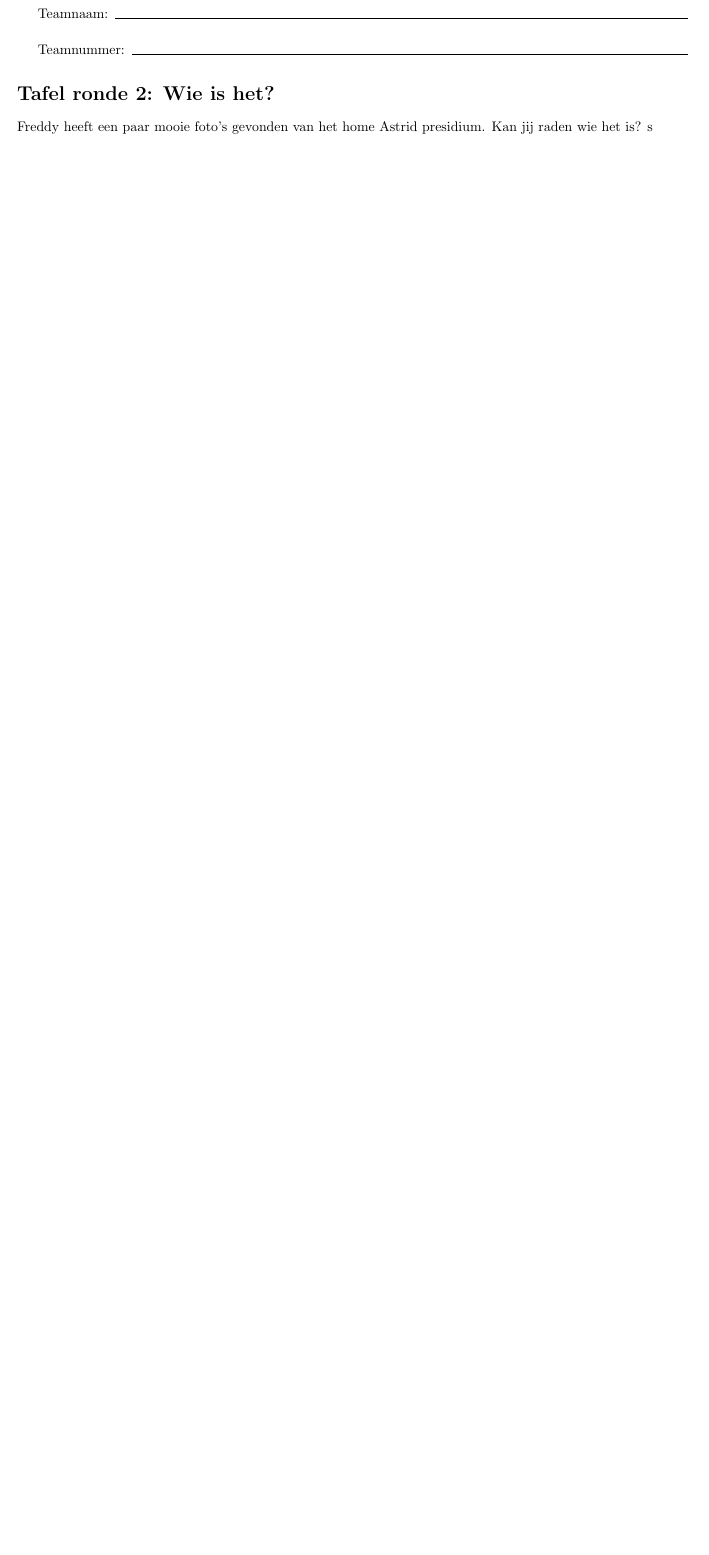
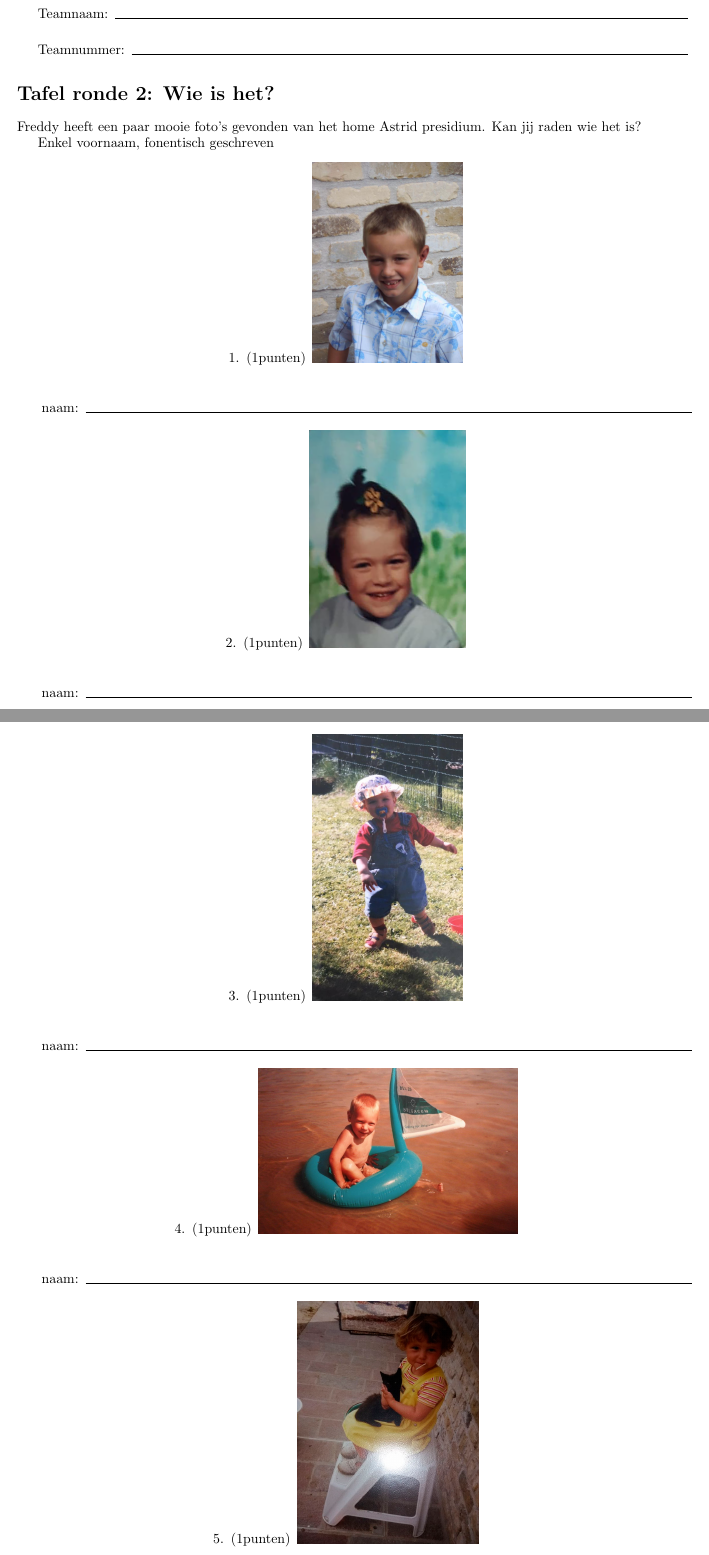
Before and after one commit to tibovanheule/astridquiz2019, a LaTeX problem sheet (antwoordbladen/voorblad.tex, which reads antwoordbladen/tafelronde2.tex): part of page 10 of 13 before the commit and two parts of pages 10 and 11 of 14 after it, the two joined at a grey line, cut so that both start at the same text, the shorter picture padded with empty space. Compiled offline with pdfLaTeX.

Commit message:
extra presidium foto's

```diff
--- a/antwoordbladen/tafelronde2.tex
+++ b/antwoordbladen/tafelronde2.tex
@@ -13,10 +13,43 @@ Schrijf hier uw antwoorden op. Er ook zijn notitie bladeren meegegeven.}}}
 \makebox[\textwidth]{Teamnummer:\enspace\hrulefill}
 \section{Tafel ronde 2: Wie is het?}
 Freddy heeft een paar mooie foto's gevonden van het home Astrid presidium. Kan jij raden wie het is?
-s
+
+Enkel voornaam, fonentisch geschreven
 \begin{questions}
-\question[2] {\begin{flushleft}
-{\large 1: Twenty-one}
+\question[1] {
+\begin{center}
+{\includegraphics[scale=0.20]{robbe}}
+\end{center}
+\begin{flushleft}
+\makebox[\textwidth]{naam:\enspace\hrulefill}
+\end{flushleft} }
+\question[1] {
+\begin{center}
+{\includegraphics[scale=0.08]{lisa}}
+\end{center}
+\begin{flushleft}
+\makebox[\textwidth]{naam:\enspace\hrulefill}
+\end{flushleft} }
+\question[1] {
+\begin{center}
+{\includegraphics[scale=0.20]{arend}}
+\end{center}
+\begin{flushleft}
+\makebox[\textwidth]{naam:\enspace\hrulefill}
+\end{flushleft} }
+\question[1] {
+\begin{center}
+{\includegraphics[scale=0.10]{bart}}
+\end{center}
+\begin{flushleft}
+\makebox[\textwidth]{naam:\enspace\hrulefill}
+\end{flushleft} }
+\question[1] {
+\begin{center}
+{\includegraphics[scale=0.20]{michelle}}
+\end{center}
+\begin{flushleft}
+\makebox[\textwidth]{naam:\enspace\hrulefill}
 \end{flushleft} }
 
 \end{questions}
```
Also changed, not shown: antwoordbladen/arend.jpg (added), antwoordbladen/bart.jpg (added), antwoordbladen/lisa.png (added), antwoordbladen/michelle.png (added), antwoordbladen/robbe.png (added), 1 other file.
